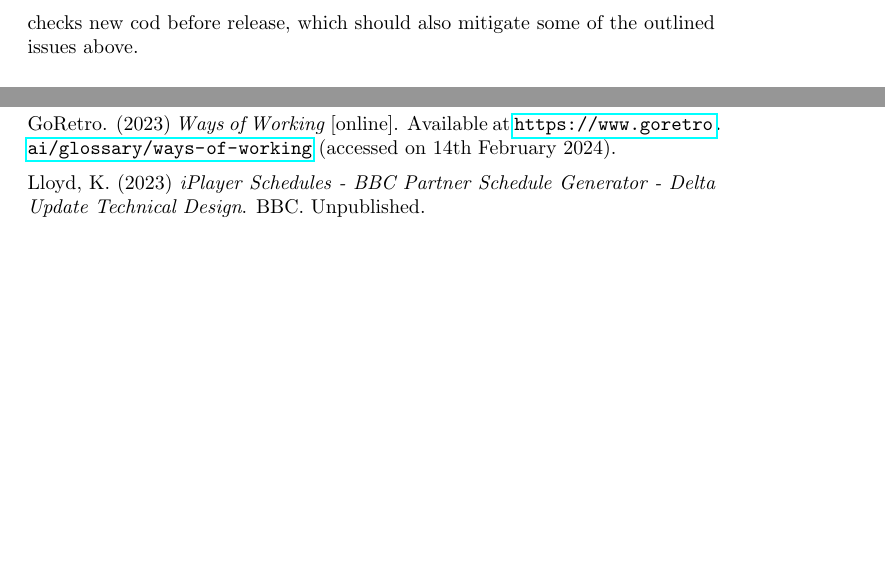
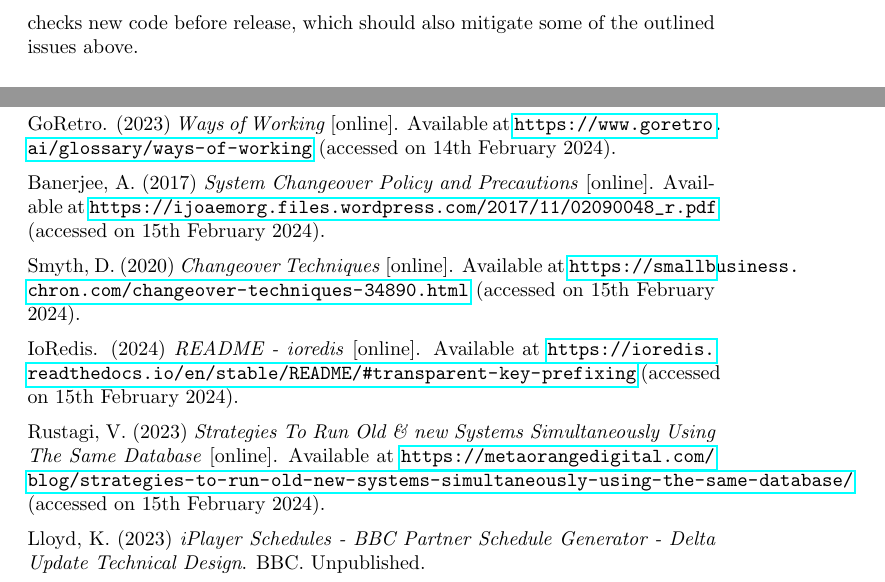
Before and after one commit to OMBowkerBBC/DC4400-Report, a LaTeX document (main.tex, which reads sections/references.tex, sections/research.tex): two parts of pages 17 and 26 of 31 before the commit and two parts of pages 17 and 27 of 32 after it, joined at a grey line, cut so that both start at the same text, the shorter picture padded with empty space. Compiled offline with pdfLaTeX.

Commit message:
finish off ci/cd and chageover

```diff
--- a/sections/references.tex
+++ b/sections/references.tex
@@ -129,6 +129,17 @@
 \noindent GoRetro. (2023) \textit{Ways of Working} [online]. Available at \url{https://www.goretro.ai/glossary/ways-of-working} (accessed on 14th February 2024).
 \vspace{0.2cm}
 
+\noindent Banerjee, A. (2017) \textit{System Changeover Policy and Precautions} [online]. Available at \url{https://ijoaemorg.files.wordpress.com/2017/11/02090048_r.pdf} (accessed on 15th February 2024).
+\vspace{0.2cm}
+
+\noindent Smyth, D. (2020) \textit{Changeover Techniques} [online]. Available at \url{https://smallbusiness.chron.com/changeover-techniques-34890.html} (accessed on 15th February 2024).
+\vspace{0.2cm}
+
+\noindent IoRedis. (2024) \textit{README - ioredis} [online]. Available at \url{https://ioredis.readthedocs.io/en/stable/README/#transparent-key-prefixing} (accessed on 15th February 2024).
+\vspace{0.2cm}
+
+\noindent Rustagi, V. (2023) \textit{Strategies To Run Old \& new Systems Simultaneously Using The Same Database} [online]. Available at \url{https://metaorangedigital.com/blog/strategies-to-run-old-new-systems-simultaneously-using-the-same-database/} (accessed on 15th February 2024).
+\vspace{0.2cm}
 
 \noindent Lloyd, K. (2023) \textit{iPlayer Schedules - BBC Partner Schedule Generator - Delta Update Technical Design}. BBC. Unpublished.
 \vspace{0.2cm}
--- a/sections/research.tex
+++ b/sections/research.tex
@@ -159,7 +159,7 @@
   \end{table}
 
   However this same study also showed a commit velocity increase of 141\%, so it could be argued that these bugs are quickly remedied due to this quicker
-  release time. In addition to this as a team we do pull requests, another developer checks new cod before release, which should also mitigate some
+  release time. In addition to this as a team we do pull requests, another developer checks new code before release, which should also mitigate some
   of the outlined issues above.
 
   \subsubsection{Software Changeover Strategies}
```
Also changed, not shown: assets/changeoverStrategies.png (added), sections/research.tex (18 more changed lines).
